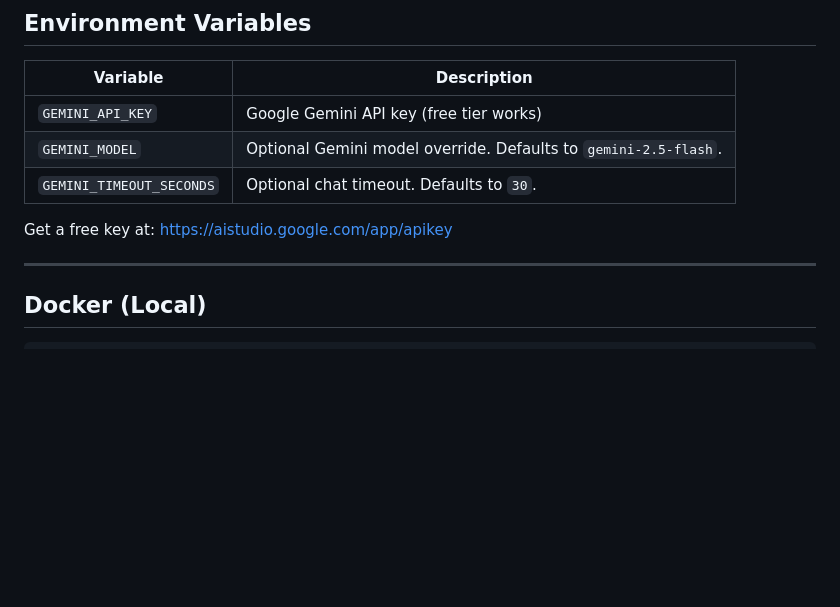
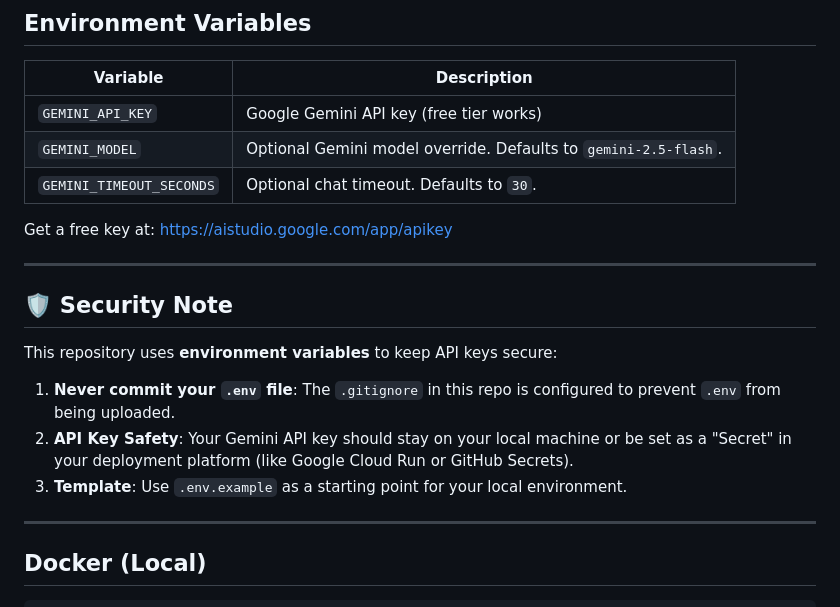
Before and after one commit to saroopmandal-arch/Election-AI, a Markdown page: README.md, the part around the change. GitHub-like rendering; blank space fills up the shorter version.

Commit message:
Update docs: Add security note and GitHub info

```diff
--- a/README.md
+++ b/README.md
@@ -63,6 +63,16 @@ It creates a local `.venv` if needed, installs dependencies, starts the server,
 | `GEMINI_TIMEOUT_SECONDS` | Optional chat timeout. Defaults to `30`. |
 
 Get a free key at: [https://aistudio.google.com/app/apikey](https://aistudio.google.com/app/apikey)
+
+---
+
+## 🛡️ Security Note
+
+This repository uses **environment variables** to keep API keys secure:
+
+1.  **Never commit your `.env` file**: The `.gitignore` in this repo is configured to prevent `.env` from being uploaded.
+2.  **API Key Safety**: Your Gemini API key should stay on your local machine or be set as a "Secret" in your deployment platform (like Google Cloud Run or GitHub Secrets).
+3.  **Template**: Use `.env.example` as a starting point for your local environment.
 
 ---
 
```
Also changed, not shown: project_map.md (+4 -4 lines).
